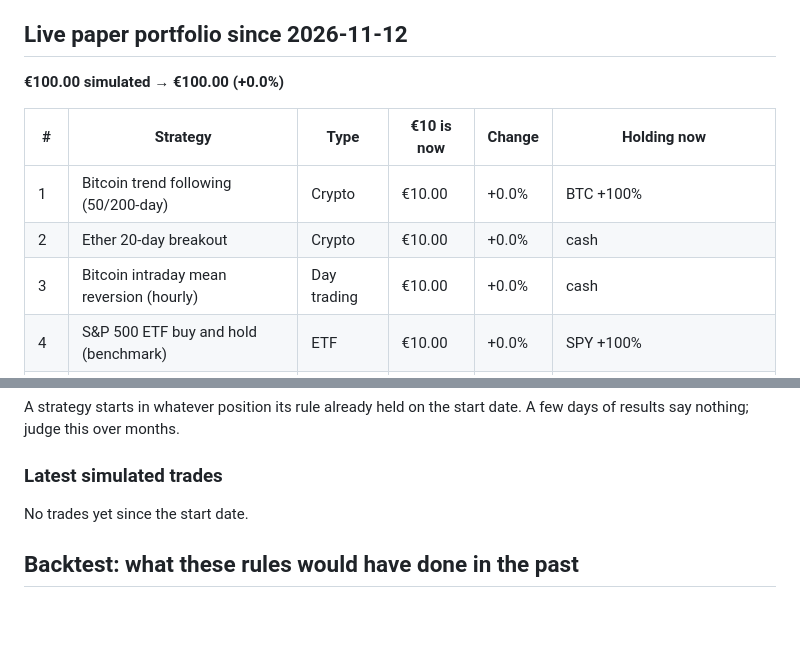
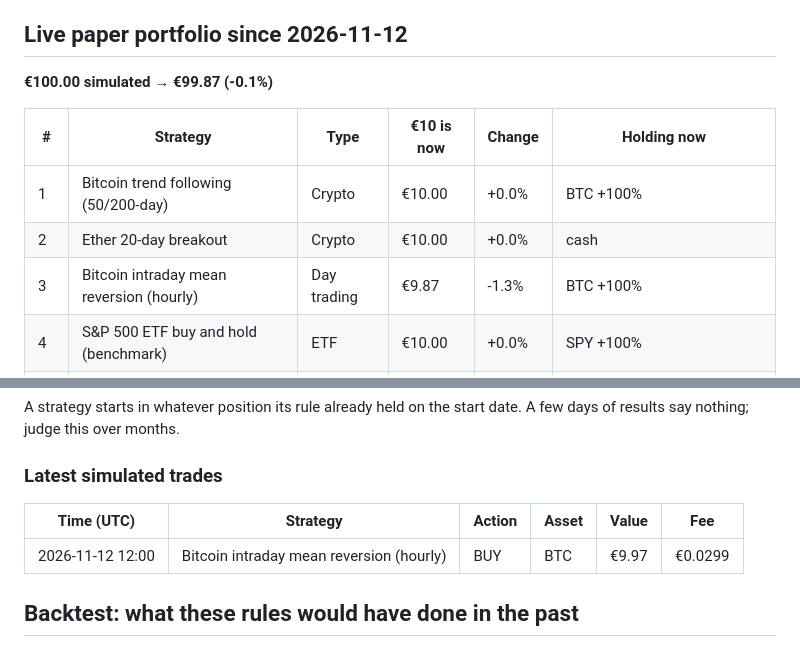
Before and after one commit to abhinav279garg/paper-trading-lab, a Markdown page: README.md, 2 parts joined by grey strips. Drawn GitHub-style; blank space fills up the shorter version.

```diff
--- a/README.md
+++ b/README.md
@@ -6,13 +6,13 @@ _Last updated: 2026-11-12 12:46 UTC. Updated automatically once a day by GitHub
 
 ## Live paper portfolio since 2026-11-12
 
-**€100.00 simulated → €100.00 (+0.0%)**
+**€100.00 simulated → €99.87 (-0.1%)**
 
 | # | Strategy | Type | €10 is now | Change | Holding now |
 |---|---|---|---|---|---|
 | 1 | Bitcoin trend following (50/200-day) | Crypto | €10.00 | +0.0% | BTC +100% |
 | 2 | Ether 20-day breakout | Crypto | €10.00 | +0.0% | cash |
-| 3 | Bitcoin intraday mean reversion (hourly) | Day trading | €10.00 | +0.0% | cash |
+| 3 | Bitcoin intraday mean reversion (hourly) | Day trading | €9.87 | -1.3% | BTC +100% |
 | 4 | S&P 500 ETF buy and hold (benchmark) | ETF | €10.00 | +0.0% | SPY +100% |
 | 5 | ETF rotation, top 2 of 5, monthly | ETF | €10.00 | +0.0% | SPY +50%, EFA +50% |
 | 6 | Stock momentum, top 3 of 12, monthly | Stocks | €10.00 | +0.0% | AAPL +35%, MSFT +34%, XOM +31% |
@@ -25,7 +25,9 @@ A strategy starts in whatever position its rule already held on the start date.
 
 ### Latest simulated trades
 
-No trades yet since the start date.
+| Time (UTC) | Strategy | Action | Asset | Value | Fee |
+|---|---|---|---|---|---|
+| 2026-11-12 12:00 | Bitcoin intraday mean reversion (hourly) | BUY | BTC | €9.97 | €0.0299 |
 
 ## Backtest: what these rules would have done in the past
 
```
Also changed, not shown: other parts of README.md (+27 -4 lines), charts/backtest.png, 5 other files.
